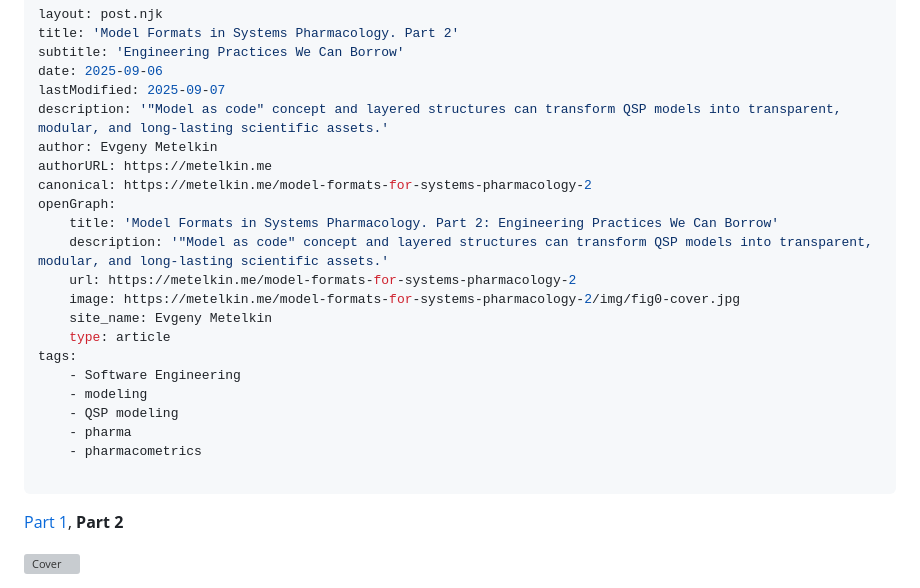
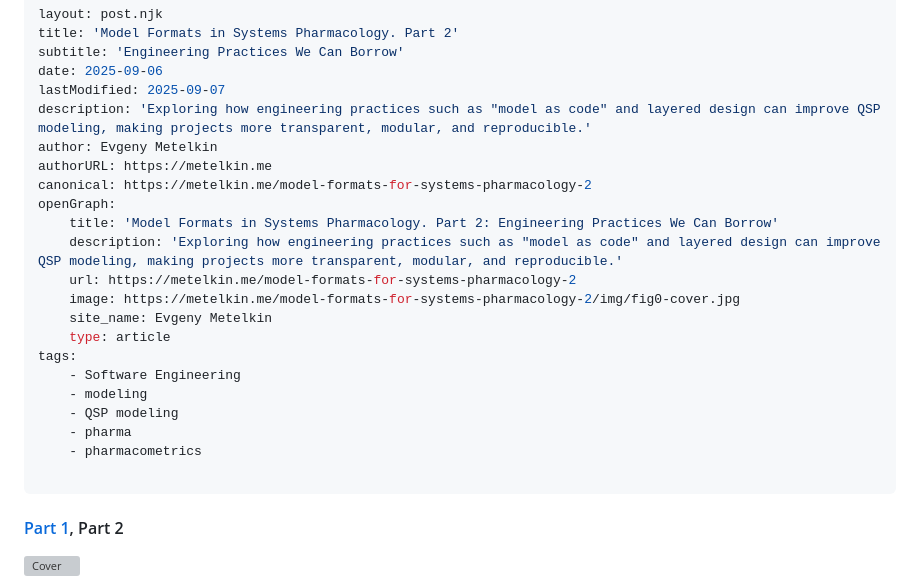
Before and after one commit to metelkin/metelkin.github.io, a Markdown page: content/model-formats-for-systems-pharmacology-2/index.md, the part around the change. GitHub-like rendering; grey boxes are pictures that could not be loaded.

```diff
--- a/content/model-formats-for-systems-pharmacology-2/index.md
+++ b/content/model-formats-for-systems-pharmacology-2/index.md
@@ -4,13 +4,13 @@ title: 'Model Formats in Systems Pharmacology. Part 2'
 subtitle: 'Engineering Practices We Can Borrow'
 date: 2025-09-06
 lastModified: 2025-09-07
-description: '"Model as code" concept and layered structures can transform QSP models into transparent, modular, and long-lasting scientific assets.'
+description: 'Exploring how engineering practices such as "model as code" and layered design can improve QSP modeling, making projects more transparent, modular, and reproducible.'
 author: Evgeny Metelkin
 authorURL: https://metelkin.me
 canonical: https://metelkin.me/model-formats-for-systems-pharmacology-2
 openGraph:
     title: 'Model Formats in Systems Pharmacology. Part 2: Engineering Practices We Can Borrow'
-    description: '"Model as code" concept and layered structures can transform QSP models into transparent, modular, and long-lasting scientific assets.'
+    description: 'Exploring how engineering practices such as "model as code" and layered design can improve QSP modeling, making projects more transparent, modular, and reproducible.'
     url: https://metelkin.me/model-formats-for-systems-pharmacology-2
     image: https://metelkin.me/model-formats-for-systems-pharmacology-2/img/fig0-cover.jpg
     site_name: Evgeny Metelkin
@@ -23,7 +23,7 @@ tags:
     - pharmacometrics
 
 ---
-[Part 1](/model-formats-for-systems-pharmacology-1), **Part 2**
+#### [Part 1](/model-formats-for-systems-pharmacology-1), Part 2
 
 ![Cover](./img/fig0-cover.jpg)
 
```
Also changed, not shown: content/model-formats-for-systems-pharmacology-1/index.md (+3 -3 lines).
